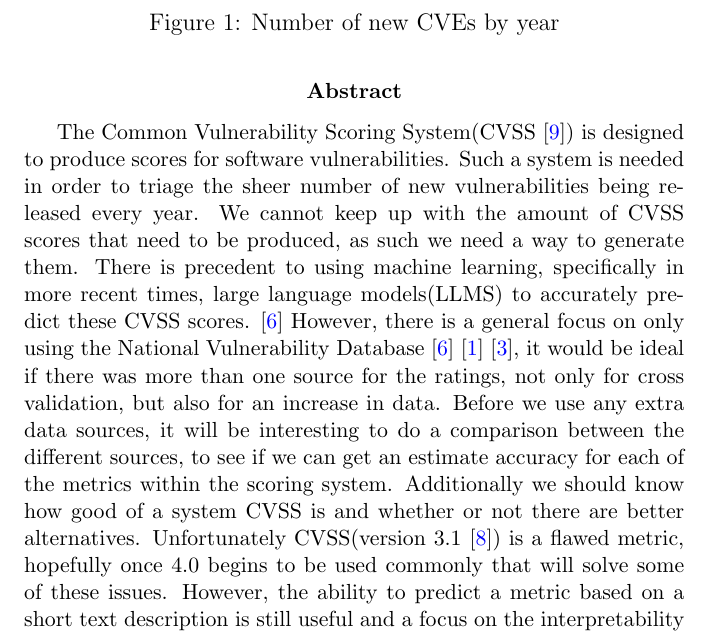
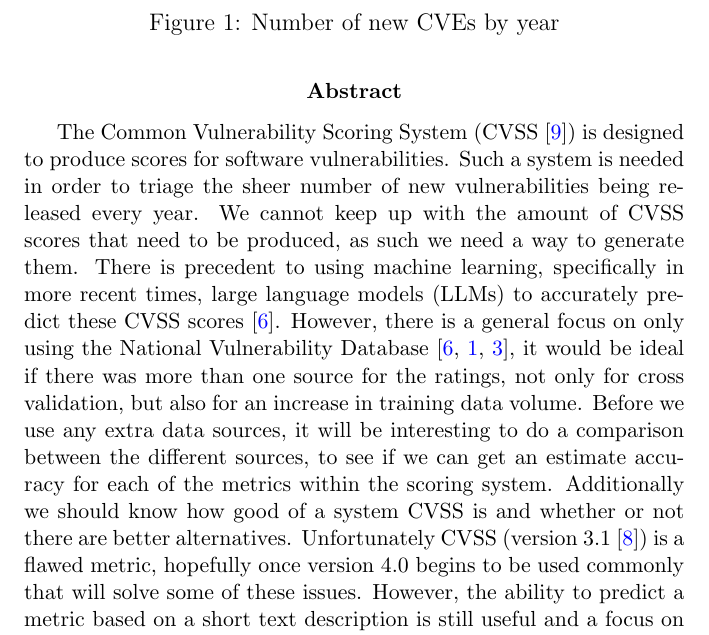
Before and after one commit to ijakenorton/cvss_prediction, a LaTeX paper (report/cosc4x0report/myreport.tex): part of page 2 of 24, cut so that both start at the same text. Compiled offline with pdfLaTeX.

Commit message:
Pass over abstract.

```diff
--- a/report/cosc4x0report/myreport.tex
+++ b/report/cosc4x0report/myreport.tex
@@ -57,19 +57,19 @@
 
 \begin{abstract}
 
-	The Common Vulnerability Scoring System(CVSS \cite{CVSS}) is designed to produce scores for
+	The Common Vulnerability Scoring System (CVSS~\cite{CVSS}) is designed to produce scores for
 	software vulnerabilities. Such a system is needed in order to triage the sheer number of new
 	vulnerabilities being released every year. We cannot keep up with the amount of CVSS scores that
 	need to be produced, as such we need a way to generate them. There is precedent to using machine
-	learning, specifically in more recent times, large language models(LLMS) to accurately predict
-	these CVSS scores. \cite{costa} However, there is a general focus on only using the National
-	Vulnerability Database \cite{costa} \cite{nvd_example1} \cite{nvd_example2}, it would be ideal if
+	learning, specifically in more recent times, large language models (LLMs) to accurately predict
+	these CVSS scores~\cite{costa}. However, there is a general focus on only using the National
+	Vulnerability Database~\cite{costa,nvd_example1,nvd_example2}, it would be ideal if
 	there was more than one source for the ratings, not only for cross validation, but also for an
-	increase in data. Before we use any extra data sources, it will be interesting to do a
+	increase in training data volume. Before we use any extra data sources, it will be interesting to do a
 	comparison between the different sources, to see if we can get an estimate accuracy for each of
 	the metrics within the scoring system. Additionally we should know how good of a system CVSS is
-	and whether or not there are better alternatives. Unfortunately CVSS(version 3.1 \cite{CVSS_31}) is a flawed
-	metric, hopefully once 4.0 begins to be used commonly that will solve some of these issues.
+	and whether or not there are better alternatives. Unfortunately CVSS (version 3.1~\cite{CVSS_31}) is a flawed
+	metric, hopefully once version 4.0 begins to be used commonly that will solve some of these issues.
 	However, the ability to predict a metric based on a short text description is still useful and a
 	focus on the interpretability of such a system remains important.
 
```
